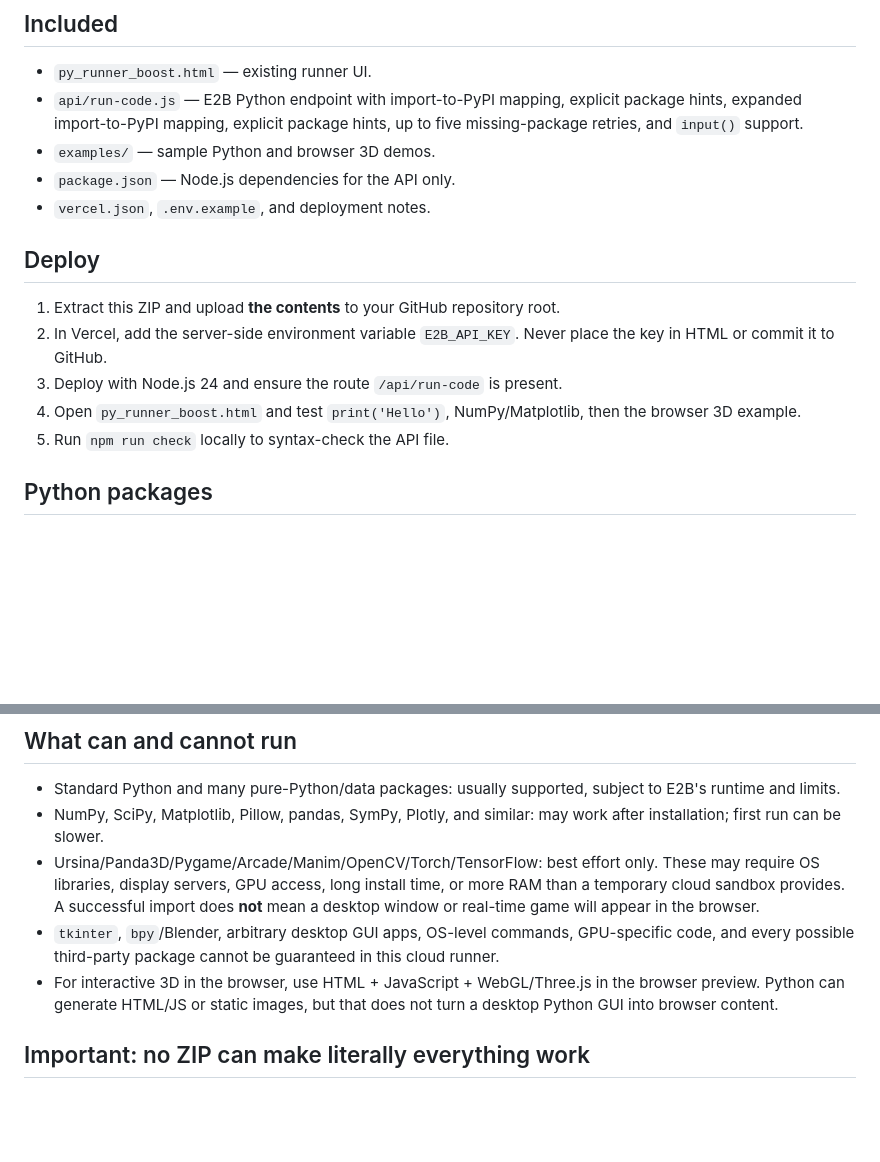
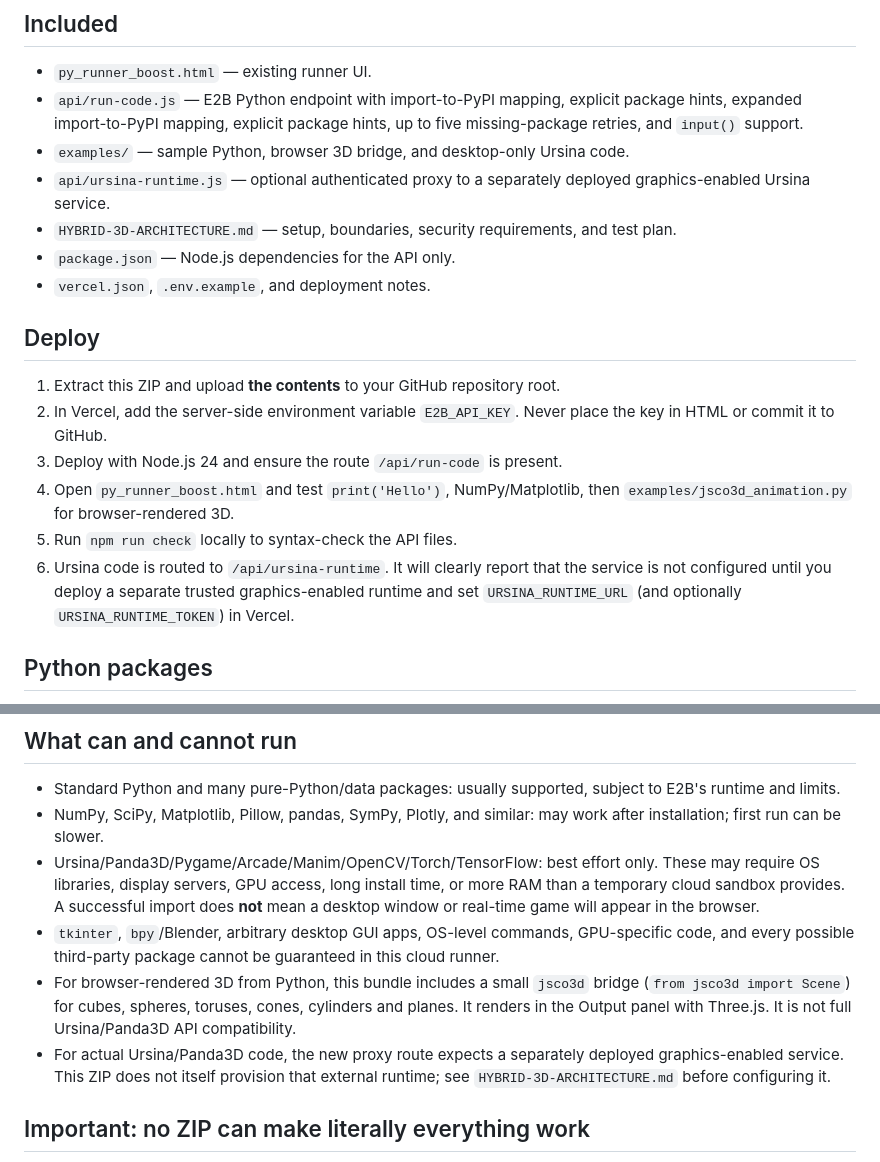
Before and after one commit to dabtanmoy4-stack/js-code-output, a Markdown page: README.md, 2 parts joined by grey strips. Drawn GitHub-style; blank space fills up the shorter version.

```diff
--- a/README.md
+++ b/README.md
@@ -5,7 +5,9 @@ This is a best-effort universal runner bundle for your Vercel project. Files are
 ## Included
 - `py_runner_boost.html` — existing runner UI.
 - `api/run-code.js` — E2B Python endpoint with import-to-PyPI mapping, explicit package hints, expanded import-to-PyPI mapping, explicit package hints, up to five missing-package retries, and `input()` support.
-- `examples/` — sample Python and browser 3D demos.
+- `examples/` — sample Python, browser 3D bridge, and desktop-only Ursina code.
+- `api/ursina-runtime.js` — optional authenticated proxy to a separately deployed graphics-enabled Ursina service.
+- `HYBRID-3D-ARCHITECTURE.md` — setup, boundaries, security requirements, and test plan.
 - `package.json` — Node.js dependencies for the API only.
 - `vercel.json`, `.env.example`, and deployment notes.
 
@@ -13,8 +15,9 @@ This is a best-effort universal runner bundle for your Vercel project. Files are
 1. Extract this ZIP and upload **the contents** to your GitHub repository root.
 2. In Vercel, add the server-side environment variable `E2B_API_KEY`. Never place the key in HTML or commit it to GitHub.
 3. Deploy with Node.js 24 and ensure the route `/api/run-code` is present.
-4. Open `py_runner_boost.html` and test `print('Hello')`, NumPy/Matplotlib, then the browser 3D example.
-5. Run `npm run check` locally to syntax-check the API file.
+4. Open `py_runner_boost.html` and test `print('Hello')`, NumPy/Matplotlib, then `examples/jsco3d_animation.py` for browser-rendered 3D.
+5. Run `npm run check` locally to syntax-check the API files.
+6. Ursina code is routed to `/api/ursina-runtime`. It will clearly report that the service is not configured until you deploy a separate trusted graphics-enabled runtime and set `URSINA_RUNTIME_URL` (and optionally `URSINA_RUNTIME_TOKEN`) in Vercel.
 
 ## Python packages
 The backend tries to install some missing imports during a run (best effort). You may declare up to five packages in the first lines of a Python file, for example:
@@ -33,7 +36,8 @@ Package installs happen inside a temporary E2B sandbox and **do not persist** in
 - NumPy, SciPy, Matplotlib, Pillow, pandas, SymPy, Plotly, and similar: may work after installation; first run can be slower.
 - Ursina/Panda3D/Pygame/Arcade/Manim/OpenCV/Torch/TensorFlow: best effort only. These may require OS libraries, display servers, GPU access, long install time, or more RAM than a temporary cloud sandbox provides. A successful import does **not** mean a desktop window or real-time game will appear in the browser.
 - `tkinter`, `bpy`/Blender, arbitrary desktop GUI apps, OS-level commands, GPU-specific code, and every possible third-party package cannot be guaranteed in this cloud runner.
-- For interactive 3D in the browser, use HTML + JavaScript + WebGL/Three.js in the browser preview. Python can generate HTML/JS or static images, but that does not turn a desktop Python GUI into browser content.
+- For browser-rendered 3D from Python, this bundle includes a small `jsco3d` bridge (`from jsco3d import Scene`) for cubes, spheres, toruses, cones, cylinders and planes. It renders in the Output panel with Three.js. It is not full Ursina/Panda3D API compatibility.
+- For actual Ursina/Panda3D code, the new proxy route expects a separately deployed graphics-enabled service. This ZIP does not itself provision that external runtime; see `HYBRID-3D-ARCHITECTURE.md` before configuring it.
 
 ## Important: no ZIP can make literally everything work
 A Node `package.json` installs JavaScript dependencies; it cannot preinstall Python packages into E2B. Persistent preinstalled Python libraries require a custom E2B template/image built separately and configured in the API. This bundle does not create that cloud template or change your E2B/Vercel account settings.
```
